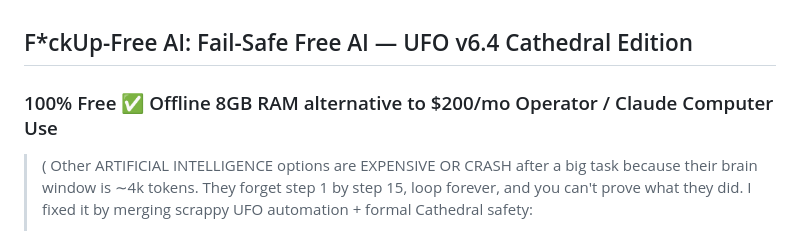
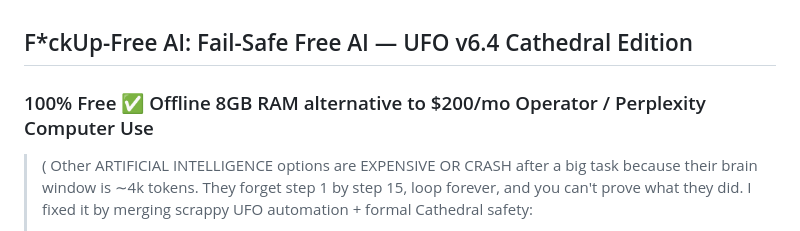
Before and after one commit to JoseAngelSolorzanoLuna/UFO-Cathedral-v6.4-FailSafe-Free-AI, a Markdown page: README.md, the part around the change. Rendered like a GitHub page.

```diff
--- a/README.md
+++ b/README.md
@@ -1,6 +1,6 @@
 ## F*ckUp-Free AI: Fail-Safe Free AI — UFO v6.4 Cathedral Edition
 
-### 100% Free ✅ Offline 8GB RAM alternative to $200/mo Operator / Claude Computer Use
+### 100% Free ✅ Offline 8GB RAM alternative to $200/mo Operator / Perplexity Computer Use
 > ( Other ARTIFICIAL INTELLIGENCE options are EXPENSIVE OR CRASH after a big task because their brain window is ∼4k tokens. They forget step 1 by step 15, loop forever, and you can't prove what they did.
 > I fixed it by merging scrappy UFO automation + formal Cathedral safety:
 >
```
